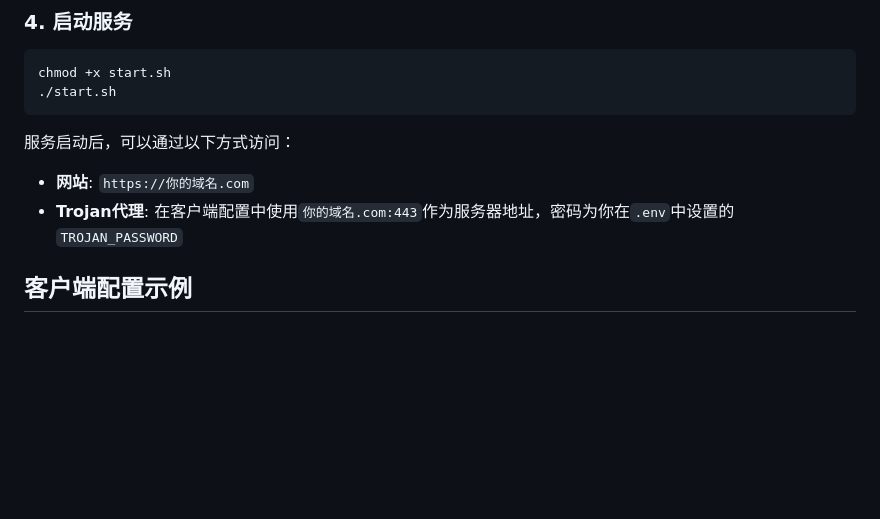
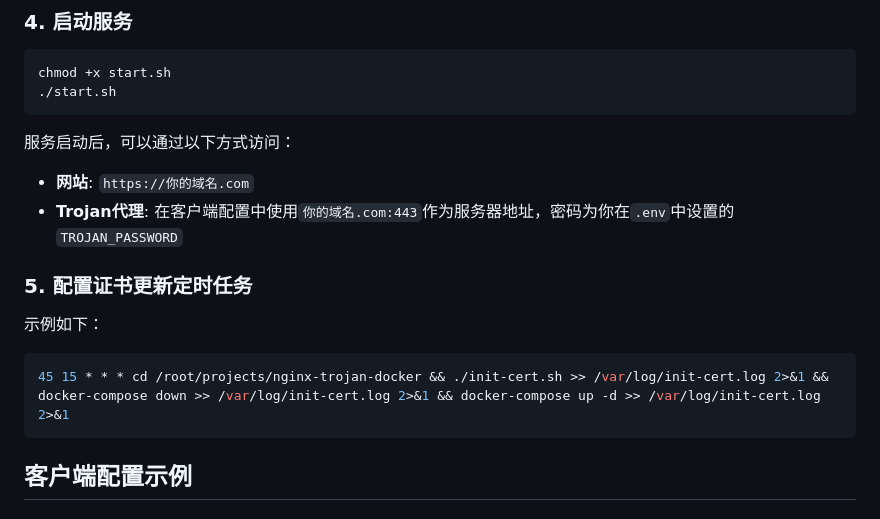
Before and after one commit to bYsdTd/nginx-trojan-docker, a Markdown page: README.md, the part around the change. Drawn GitHub-style; blank space fills up the shorter version.

````diff
--- a/README.md
+++ b/README.md
@@ -86,6 +86,13 @@ chmod +x start.sh
 
 - **网站**: `https://你的域名.com`
 - **Trojan代理**: 在客户端配置中使用`你的域名.com:443`作为服务器地址，密码为你在`.env`中设置的`TROJAN_PASSWORD`
+
+### 5. 配置证书更新定时任务
+示例如下：
+```bash
+45 15 * * * cd /root/projects/nginx-trojan-docker && ./init-cert.sh >> /var/log/init-cert.log 2>&1 && docker-compose down >> /var/log/init-cert.log 2>&1 && docker-compose up -d >> /var/log/init-cert.log 2>&1
+```
+
 
 ## 客户端配置示例
 
````
